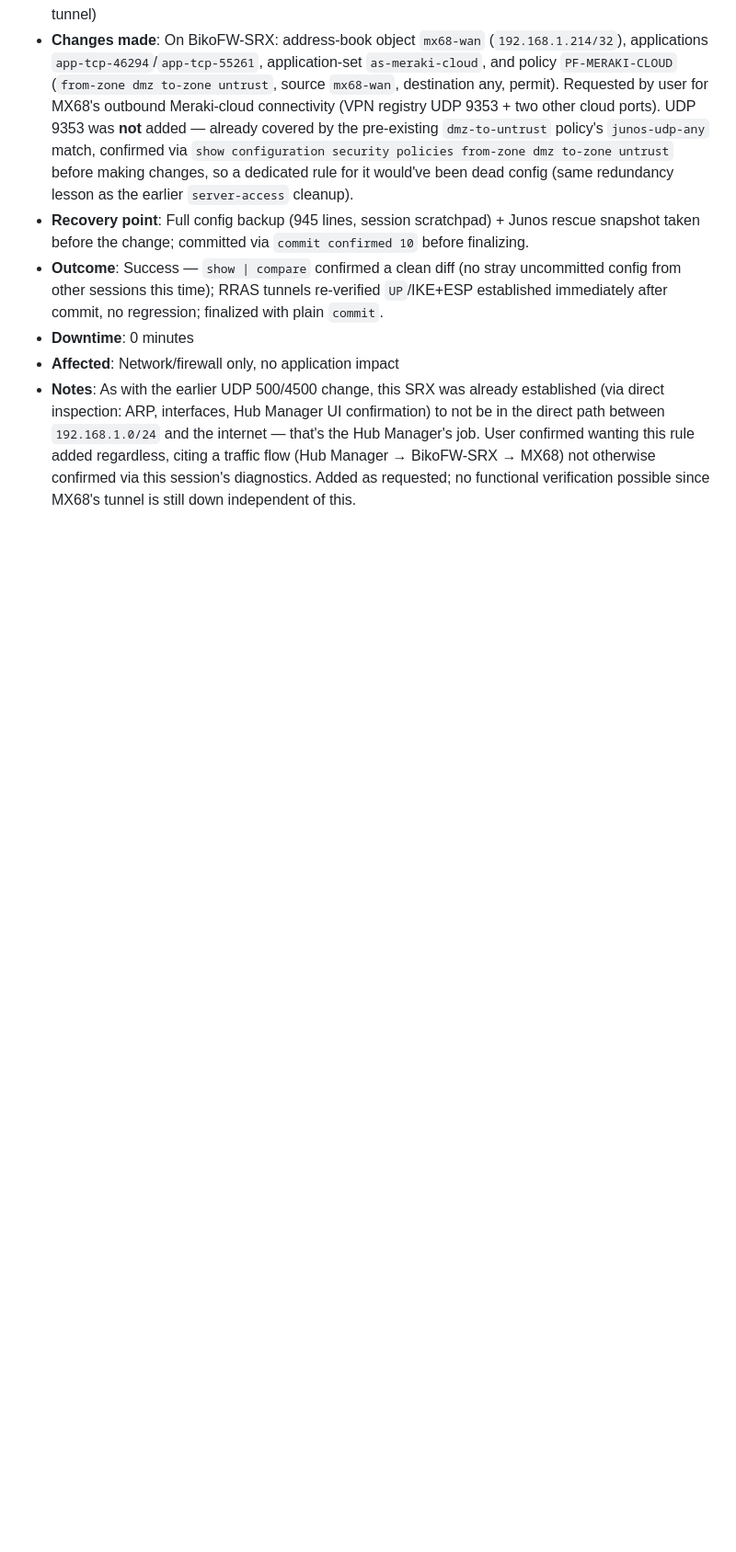
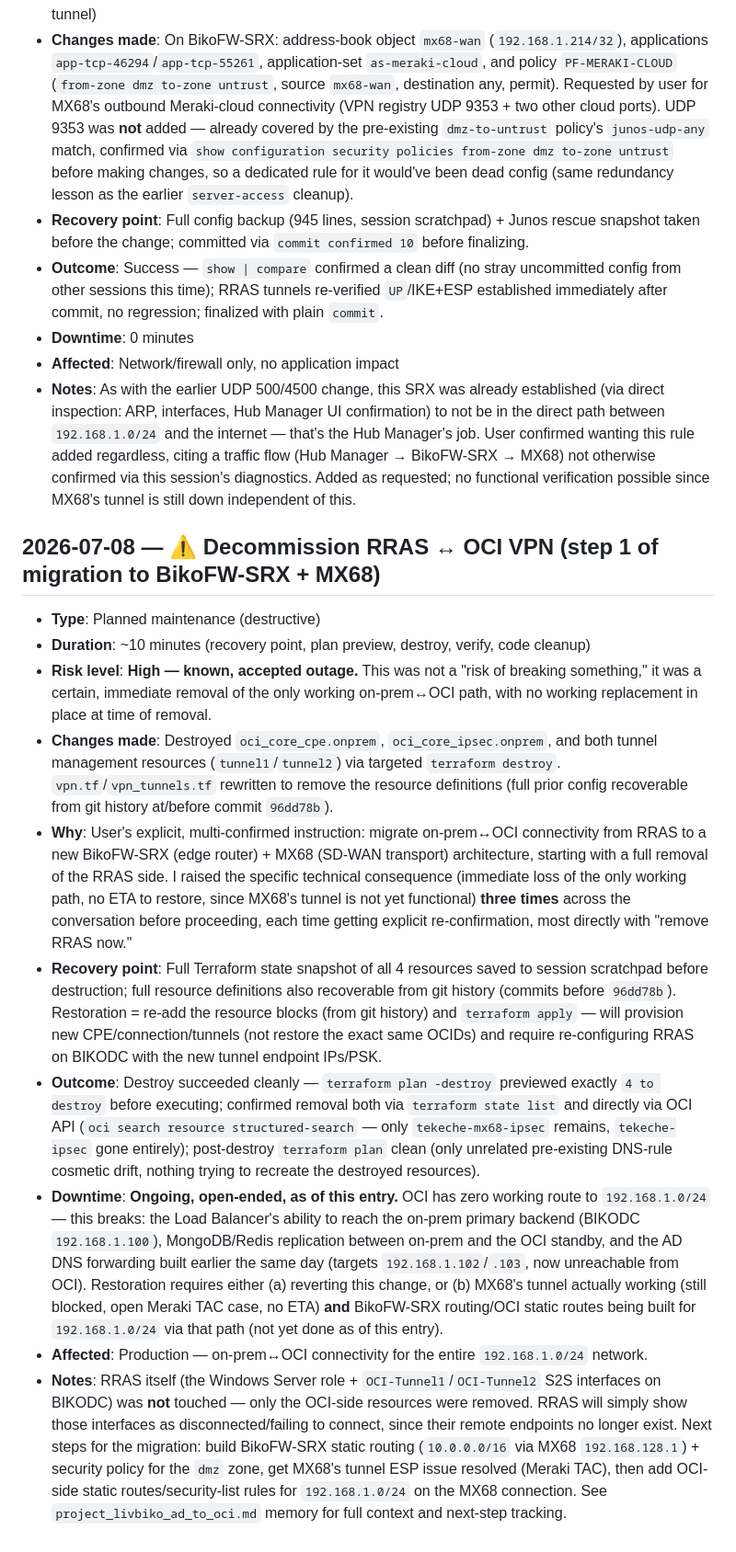
Before and after one commit to livbiko/tekeche, a Markdown page: ops/MAINTENANCE_LOG.md, the part around the change. Shown at 92% size. Drawn GitHub-style; blank space fills up the shorter version.

Commit message:
Log RRAS <-> OCI VPN decommission (known outage, part of SRX/MX68 migration)

```diff
--- a/ops/MAINTENANCE_LOG.md
+++ b/ops/MAINTENANCE_LOG.md
@@ -93,3 +93,16 @@ Format: Date | Type | Duration | Description | Outcome
 - **Downtime**: 0 minutes
 - **Affected**: Network/firewall only, no application impact
 - **Notes**: As with the earlier UDP 500/4500 change, this SRX was already established (via direct inspection: ARP, interfaces, Hub Manager UI confirmation) to not be in the direct path between `192.168.1.0/24` and the internet — that's the Hub Manager's job. User confirmed wanting this rule added regardless, citing a traffic flow (Hub Manager → BikoFW-SRX → MX68) not otherwise confirmed via this session's diagnostics. Added as requested; no functional verification possible since MX68's tunnel is still down independent of this.
+
+## 2026-07-08 — ⚠️ Decommission RRAS ↔ OCI VPN (step 1 of migration to BikoFW-SRX + MX68)
+
+- **Type**: Planned maintenance (destructive)
+- **Duration**: ~10 minutes (recovery point, plan preview, destroy, verify, code cleanup)
+- **Risk level**: **High — known, accepted outage.** This was not a "risk of breaking something," it was a certain, immediate removal of the only working on-prem↔OCI path, with no working replacement in place at time of removal.
+- **Changes made**: Destroyed `oci_core_cpe.onprem`, `oci_core_ipsec.onprem`, and both tunnel management resources (`tunnel1`/`tunnel2`) via targeted `terraform destroy`. `vpn.tf`/`vpn_tunnels.tf` rewritten to remove the resource definitions (full prior config recoverable from git history at/before commit `96dd78b`).
+- **Why**: User's explicit, multi-confirmed instruction: migrate on-prem↔OCI connectivity from RRAS to a new BikoFW-SRX (edge router) + MX68 (SD-WAN transport) architecture, starting with a full removal of the RRAS side. I raised the specific technical consequence (immediate loss of the only working path, no ETA to restore, since MX68's tunnel is not yet functional) **three times** across the conversation before proceeding, each time getting explicit re-confirmation, most directly with "remove RRAS now."
+- **Recovery point**: Full Terraform state snapshot of all 4 resources saved to session scratchpad before destruction; full resource definitions also recoverable from git history (commits before `96dd78b`). Restoration = re-add the resource blocks (from git history) and `terraform apply` — will provision new CPE/connection/tunnels (not restore the exact same OCIDs) and require re-configuring RRAS on BIKODC with the new tunnel endpoint IPs/PSK.
+- **Outcome**: Destroy succeeded cleanly — `terraform plan -destroy` previewed exactly `4 to destroy` before executing; confirmed removal both via `terraform state list` and directly via OCI API (`oci search resource structured-search` — only `tekeche-mx68-ipsec` remains, `tekeche-ipsec` gone entirely); post-destroy `terraform plan` clean (only unrelated pre-existing DNS-rule cosmetic drift, nothing trying to recreate the destroyed resources).
+- **Downtime**: **Ongoing, open-ended, as of this entry.** OCI has zero working route to `192.168.1.0/24` — this breaks: the Load Balancer's ability to reach the on-prem primary backend (BIKODC `192.168.1.100`), MongoDB/Redis replication between on-prem and the OCI standby, and the AD DNS forwarding built earlier the same day (targets `192.168.1.102`/`.103`, now unreachable from OCI). Restoration requires either (a) reverting this change, or (b) MX68's tunnel actually working (still blocked, open Meraki TAC case, no ETA) **and** BikoFW-SRX routing/OCI static routes being built for `192.168.1.0/24` via that path (not yet done as of this entry).
+- **Affected**: Production — on-prem↔OCI connectivity for the entire `192.168.1.0/24` network.
+- **Notes**: RRAS itself (the Windows Server role + `OCI-Tunnel1`/`OCI-Tunnel2` S2S interfaces on BIKODC) was **not** touched — only the OCI-side resources were removed. RRAS will simply show those interfaces as disconnected/failing to connect, since their remote endpoints no longer exist. Next steps for the migration: build BikoFW-SRX static routing (`10.0.0.0/16` via MX68 `192.168.128.1`) + security policy for the `dmz` zone, get MX68's tunnel ESP issue resolved (Meraki TAC), then add OCI-side static routes/security-list rules for `192.168.1.0/24` on the MX68 connection. See `project_livbiko_ad_to_oci.md` memory for full context and next-step tracking.
```
